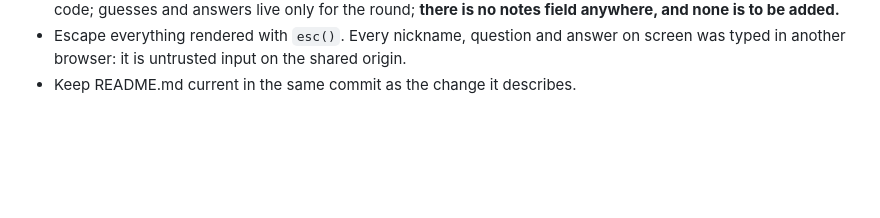
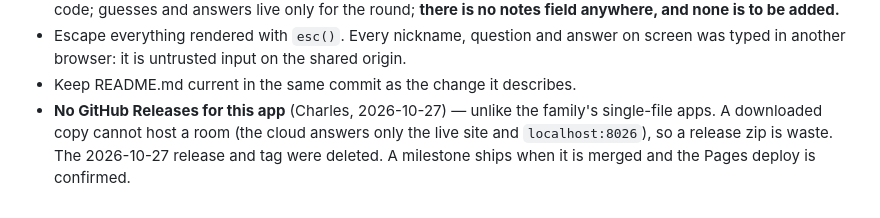
Before and after one commit to eagleadams86/break-room, a Markdown page: CLAUDE.md, the part around the change. GitHub-like rendering; blank space fills up the shorter version.

Commit message:
No GitHub Releases for Break Room: a copy that cannot host a room is not worth one
Co-Authored-By: Claude Opus 5.5 <noreply@anthropic.com>

```diff
--- a/CLAUDE.md
+++ b/CLAUDE.md
@@ -234,3 +234,7 @@ Firebase console steps are a numbered checklist in the README and need Charles.
 - Escape everything rendered with `esc()`. Every nickname, question and answer on screen
   was typed in another browser: it is untrusted input on the shared origin.
 - Keep README.md current in the same commit as the change it describes.
+- **No GitHub Releases for this app** (Charles, 2026-10-27) — unlike the family's
+  single-file apps. A downloaded copy cannot host a room (the cloud answers only the live
+  site and `localhost:8026`), so a release zip is waste. The 2026-10-27 release and tag were
+  deleted. A milestone ships when it is merged and the Pages deploy is confirmed.
```
